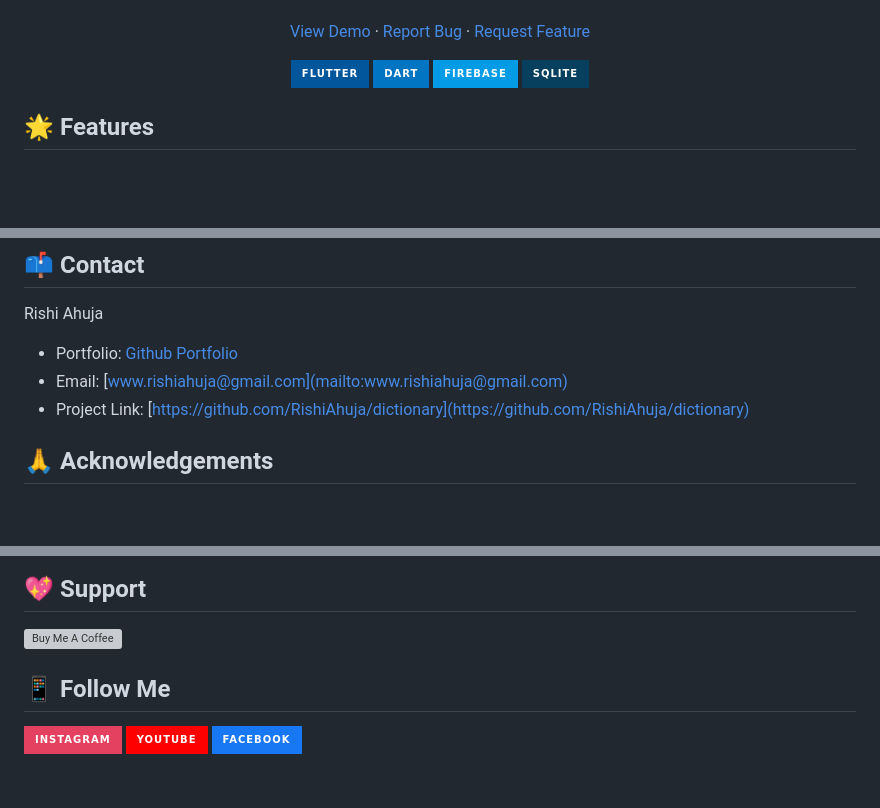
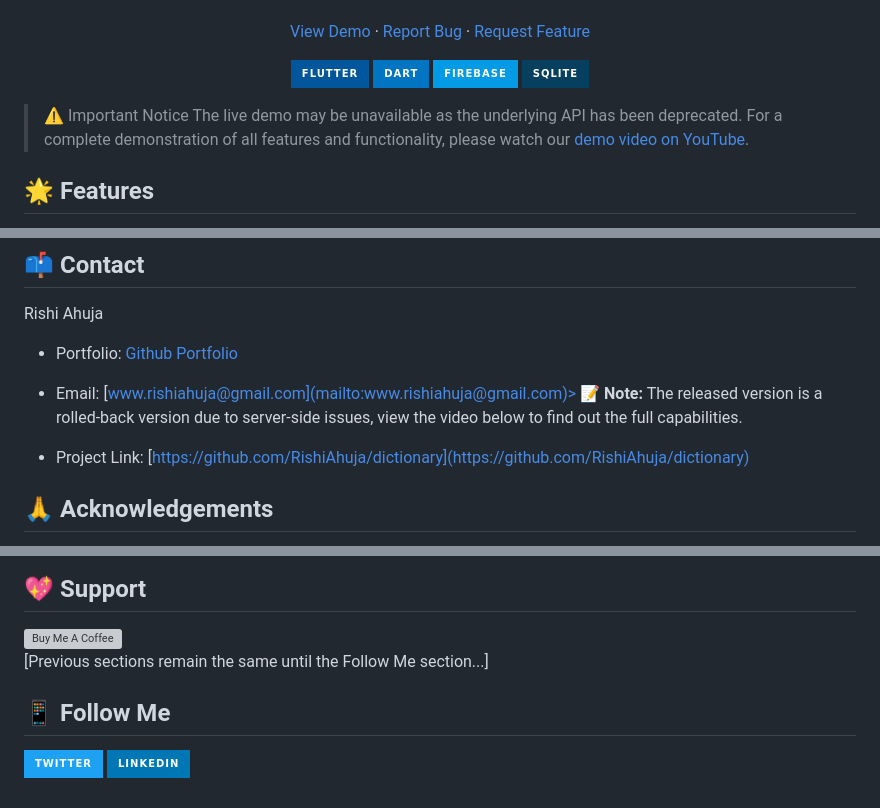
Before and after one commit to RishiAhuja/verbic, a Markdown page: README.md, 3 parts joined by grey strips. Drawn GitHub-style; badges without logos; blank space fills up the shorter version; grey boxes are pictures that could not be loaded.

```diff
--- a/README.md
+++ b/README.md
@@ -23,6 +23,9 @@
   ![Firebase](https://img.shields.io/badge/firebase-%23039BE5.svg?style=for-the-badge&logo=firebase)
   ![SQLite](https://img.shields.io/badge/sqlite-%2307405e.svg?style=for-the-badge&logo=sqlite&logoColor=white)
 </div>
+
+> ⚠️ Important Notice
+> The live demo may be unavailable as the underlying API has been deprecated. For a complete demonstration of all features and functionality, please watch our [demo video on YouTube](https://www.youtube.com/watch?v=0Fjtgsu1Vwg).
 
 ## 🌟 Features
 
@@ -113,7 +116,8 @@ Contributions are what make the open source community such an amazing place to l
 
 Rishi Ahuja
 - Portfolio: [Github Portfolio](https://rishiahuja.github.io/my-portfolio)
-- Email: [www.rishiahuja@gmail.com](mailto:www.rishiahuja@gmail.com)
+- Email: [www.rishiahuja@gmail.com](mailto:www.rishiahuja@gmail.com)> :memo: **Note:** The released version is a rolled-back version due to server-side issues, view the video below to find out the full capabilities.
+
 - Project Link: [https://github.com/RishiAhuja/dictionary](https://github.com/RishiAhuja/dictionary)
 
 ## 🙏 Acknowledgements
@@ -130,8 +134,9 @@ Rishi Ahuja
   <img src="https://cdn.buymeacoffee.com/buttons/v2/default-yellow.png" height="50" width="210" alt="Buy Me A Coffee">
 </a>
 
+[Previous sections remain the same until the Follow Me section...]
+
 ## 📱 Follow Me
 
-[![Instagram](https://img.shields.io/badge/Instagram-%23E4405F.svg?style=for-the-badge&logo=Instagram&logoColor=white)](https://instagram.com/_rishi__ahuja)
-[![YouTube](https://img.shields.io/badge/YouTube-%23FF0000.svg?style=for-the-badge&logo=YouTube&logoColor=white)](https://www.youtube.com/channel/UCZF3uzRaNdRBSsBrHpQJXkA)
-[![Facebook](https://img.shields.io/badge/Facebook-%231877F2.svg?style=for-the-badge&logo=Facebook&logoColor=white)](https://www.facebook.com/rishi.ahuja.75470/)
+[![Twitter](https://img.shields.io/badge/Twitter-%231DA1F2.svg?style=for-the-badge&logo=Twitter&logoColor=white)](https://x.com/Rishi2220)
+[![LinkedIn](https://img.shields.io/badge/linkedin-%230077B5.svg?style=for-the-badge&logo=linkedin&logoColor=white)](https://www.linkedin.com/in/rishi-ahuja-b1a224310/)
```
